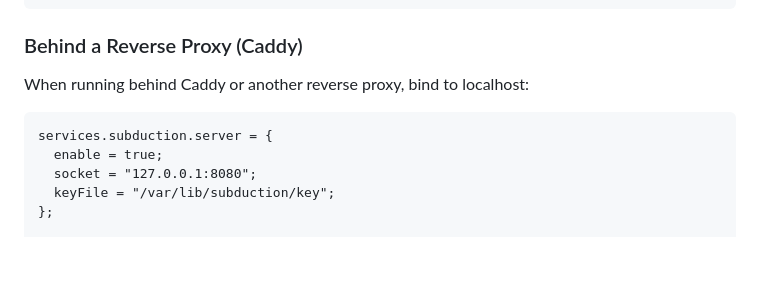
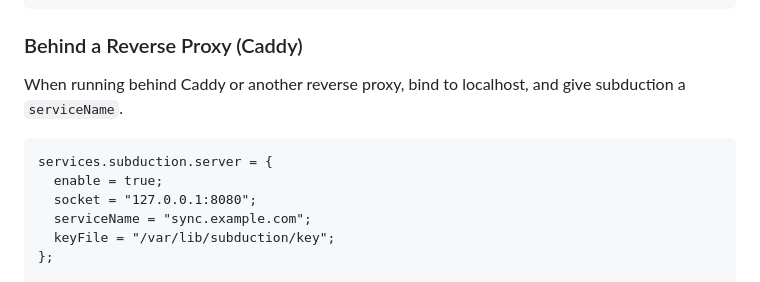
Before and after one commit to inkandswitch/subduction, a Markdown page: subduction_cli/README.md, the part around the change. GitHub-like rendering; folded sections open; blank space fills up the shorter version.

Commit message:
Suggest changes to Caddy README

````diff
--- a/subduction_cli/README.md
+++ b/subduction_cli/README.md
@@ -328,12 +328,13 @@ tail -f ~/.cache/subduction/server.log
 
 ### Behind a Reverse Proxy (Caddy)
 
-When running behind Caddy or another reverse proxy, bind to localhost:
+When running behind Caddy or another reverse proxy, bind to localhost, and give subduction a `serviceName`.
 
 ```nix
 services.subduction.server = {
   enable = true;
   socket = "127.0.0.1:8080";
+  serviceName = "sync.example.com";
   keyFile = "/var/lib/subduction/key";
 };
 
````
